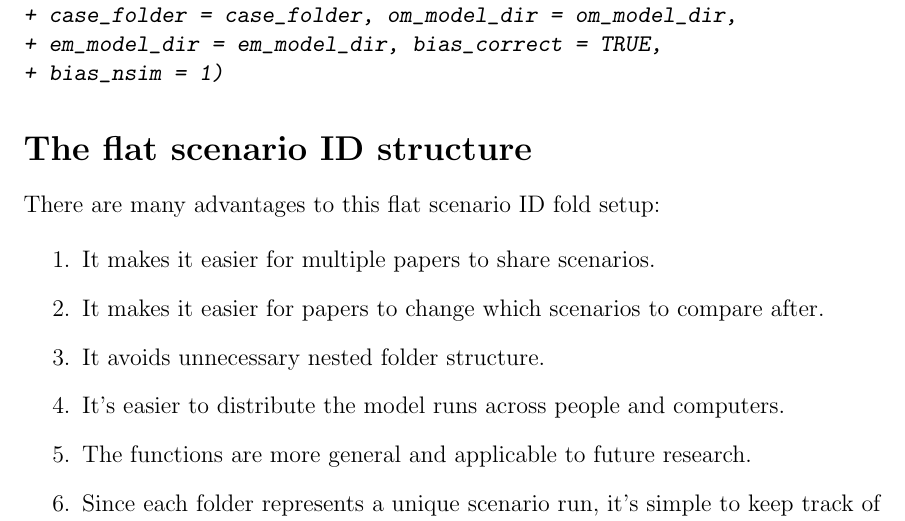
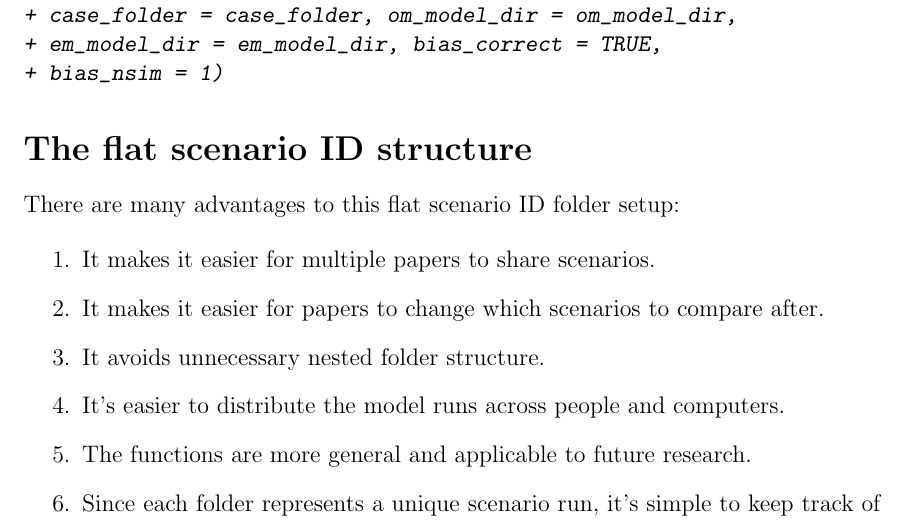
Before and after one commit to ss3sim/ss3sim, a LaTeX document (inst/doc/ss3sim.tex): part of page 5 of 6, cut so that both start at the same text. The pictures show the PDF file inst/doc/ss3sim.pdf that the author committed with the source.

Commit message:
Fix another typo

```diff
--- a/inst/doc/ss3sim.tex
+++ b/inst/doc/ss3sim.tex
@@ -240,7 +240,7 @@ Say you have your input case files setup and you want to run the first
 
 
 \section*{The flat scenario ID structure}
-There are many advantages to this flat scenario ID fold setup:
+There are many advantages to this flat scenario ID folder setup:
 
 \begin{enumerate}
   \item It makes it easier for multiple papers to share scenarios.
```
Also changed, not shown: inst/doc/ss3sim.pdf, 1 other file.
